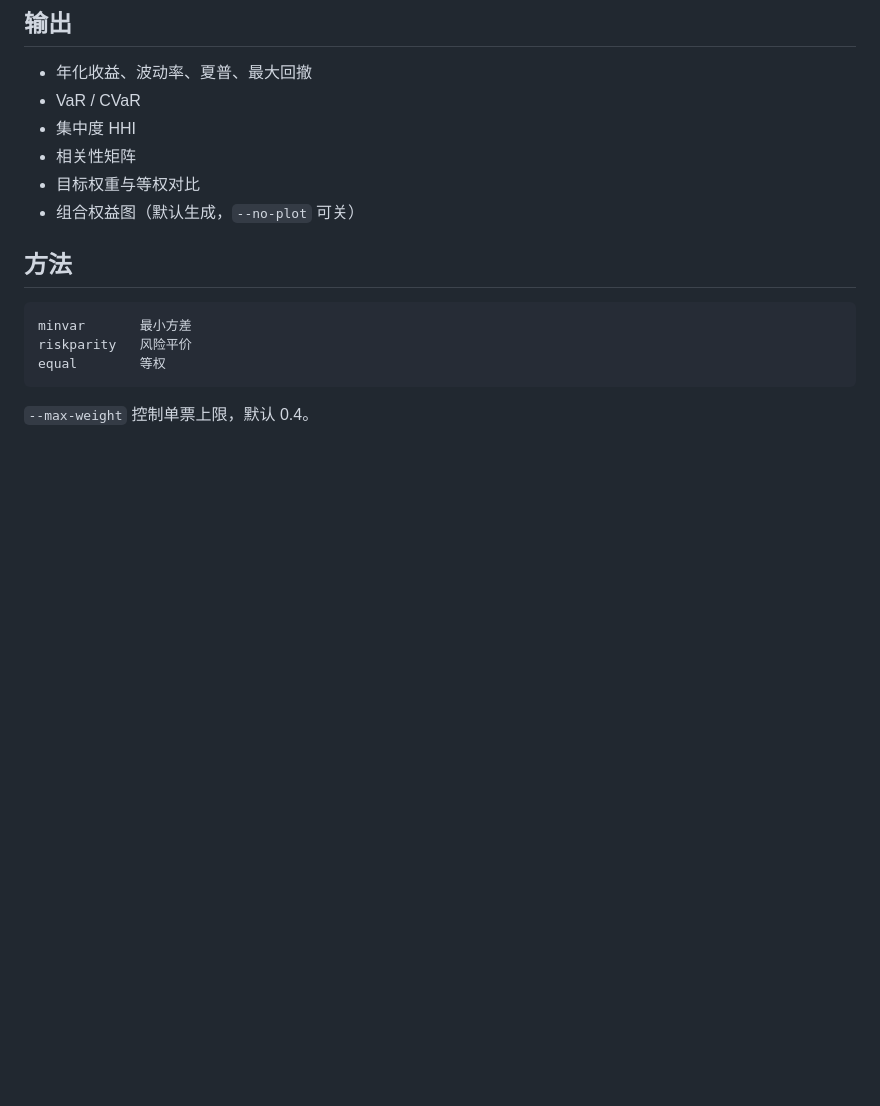
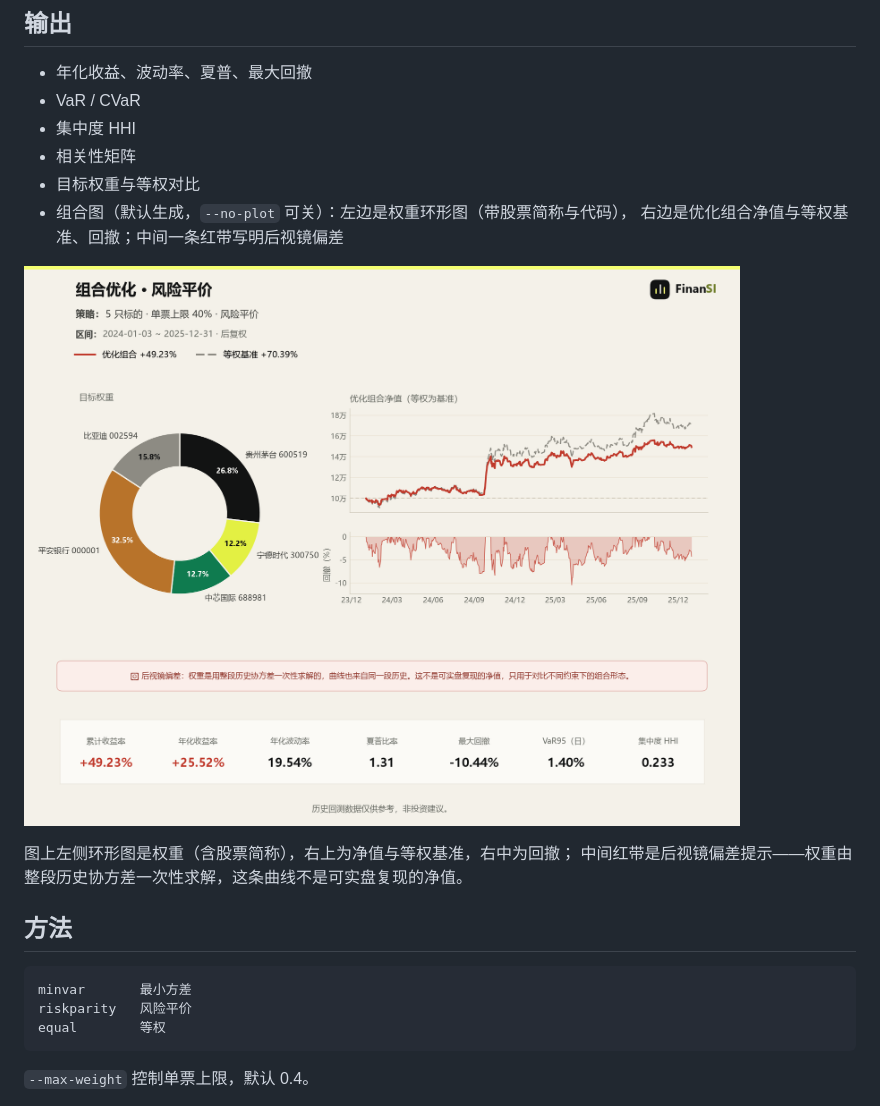
Before and after one commit to LINZIQI24GITHUB/finansi-a-share-portfolio, a Markdown page: README.md, the part around the change. Rendered like a GitHub page; pictures changed too: examples/portfolio_riskparity.png; blank space fills up the shorter version.

```diff
--- a/README.md
+++ b/README.md
@@ -54,7 +54,13 @@ python scripts/run.py optimize \
 - 集中度 HHI
 - 相关性矩阵
 - 目标权重与等权对比
-- 组合权益图（默认生成，`--no-plot` 可关）
+- 组合图（默认生成，`--no-plot` 可关）：左边是权重环形图（带股票简称与代码），
+  右边是优化组合净值与等权基准、回撤；中间一条红带写明后视镜偏差
+
+![组合图：风险平价](examples/portfolio_riskparity.png)
+
+图上左侧环形图是权重（含股票简称），右上为净值与等权基准，右中为回撤；
+中间红带是后视镜偏差提示——权重由整段历史协方差一次性求解，这条曲线不是可实盘复现的净值。
 
 ## 方法
 
```
Also changed, not shown: SKILL.md (+24 -4 lines), 4 other files.
